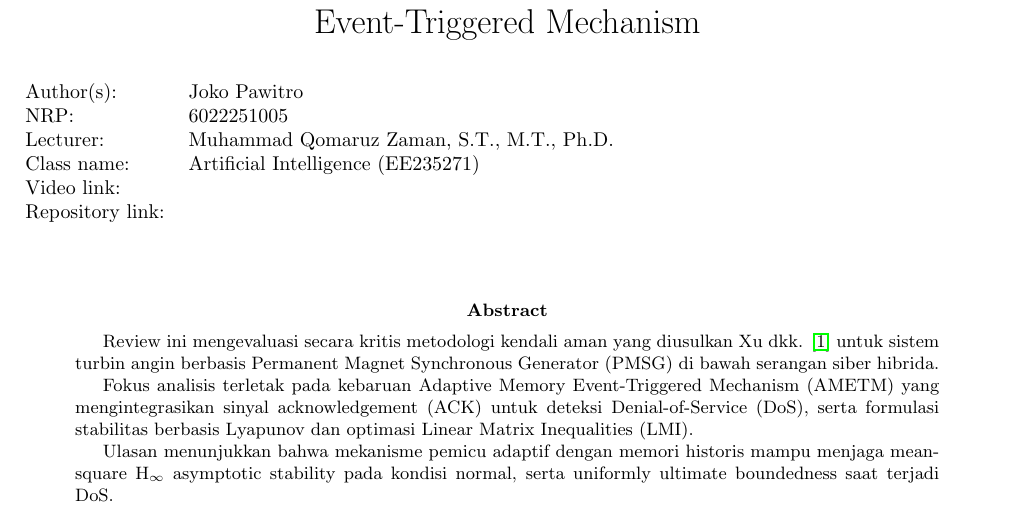
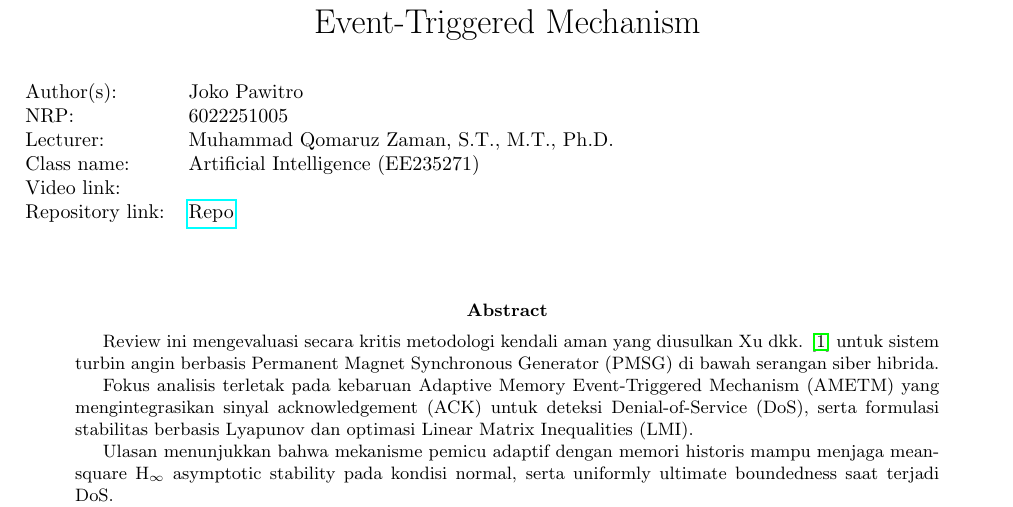
Before and after one commit to jpawitro/reb_2025_2026_genap_EE255271_kecerdasan_buatan_tugas_04, a LaTeX paper (reports/jurnal_review_fuzzy_joko_pawitro_6022251005.tex): part of page 1 of 3, cut so that both start at the same text. Compiled offline with pdfLaTeX.

Commit message:
Add repository hyperlink to LaTeX report

```diff
--- a/reports/jurnal_review_fuzzy_joko_pawitro_6022251005.tex
+++ b/reports/jurnal_review_fuzzy_joko_pawitro_6022251005.tex
@@ -59,7 +59,7 @@ NRP: 6022251005}
     Lecturer: & Muhammad Qomaruz Zaman, S.T., M.T., Ph.D. \\
     Class name: & Artificial Intelligence (EE235271) \\
     Video link: &  \\
-    Repository link: &  \\
+    Repository link: & \href{https://github.com/jpawitro/reb_2025_2026_genap_EE255271_kecerdasan_buatan_tugas_04}{Repo} \\
 \end{tabular}
 
 \vspace{1cm}
```
